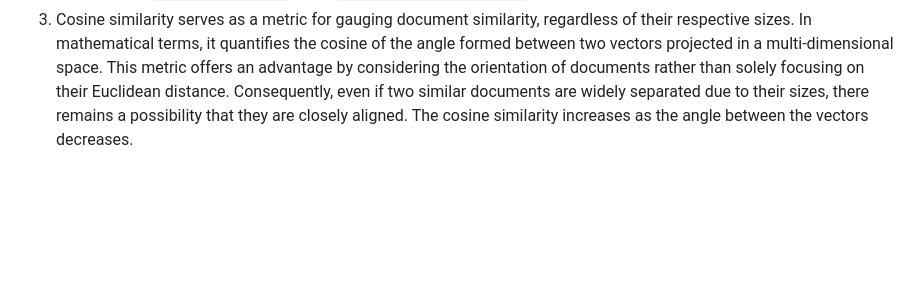
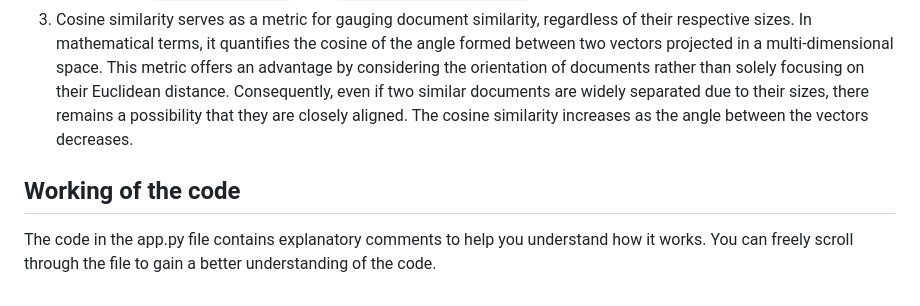
Before and after one commit to ighitesh/cinecompanion, a Markdown page: README.md, the part around the change. GitHub-like rendering; blank space fills up the shorter version.

```diff
--- a/README.md
+++ b/README.md
@@ -32,3 +32,6 @@ The movie details such as title, genre, runtime, rating, poster, etc., are obtai
 1. Used the `TfidfVectorizer` from the `sklearn.feature_extraction.text` library for making the textual data of movies to the vectorized form, which then used for calculating the similarity score.
 2. The similarity score are used for deciding which movies are similar to each other. And for calculating the similarity score, I used `cosine_similarity` from `sklearn.metrics.pairwise` library.
 3. Cosine similarity serves as a metric for gauging document similarity, regardless of their respective sizes. In mathematical terms, it quantifies the cosine of the angle formed between two vectors projected in a multi-dimensional space. This metric offers an advantage by considering the orientation of documents rather than solely focusing on their Euclidean distance. Consequently, even if two similar documents are widely separated due to their sizes, there remains a possibility that they are closely aligned. The cosine similarity increases as the angle between the vectors decreases.
+
+## Working of the code
+The code in the app.py file contains explanatory comments to help you understand how it works. You can freely scroll through the file to gain a better understanding of the code.
```
